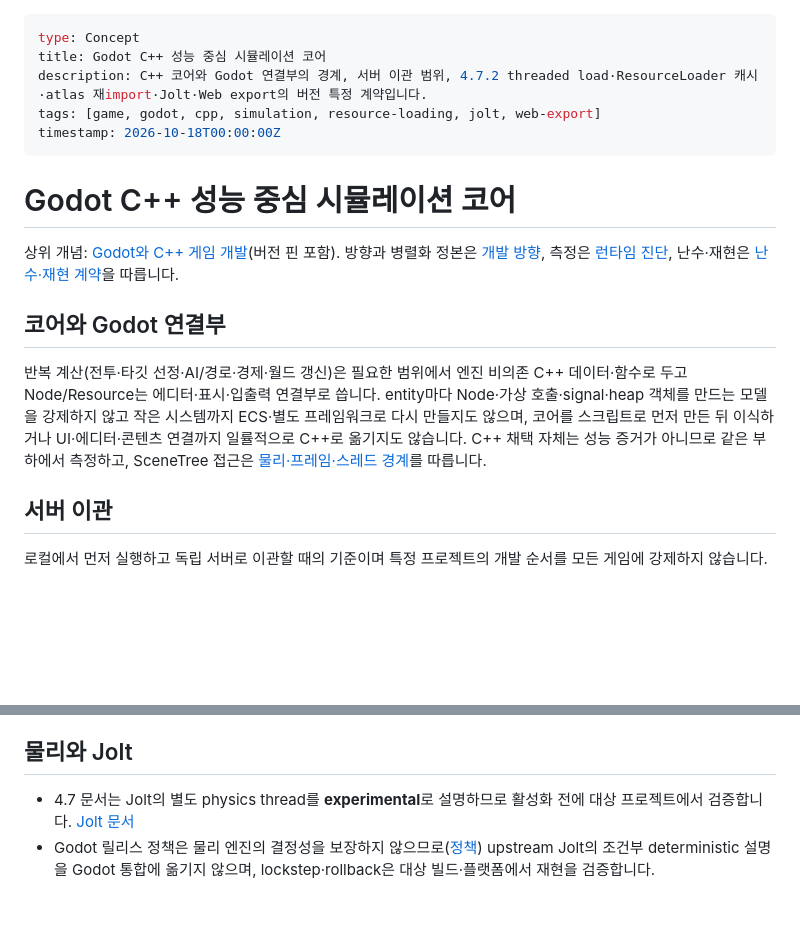
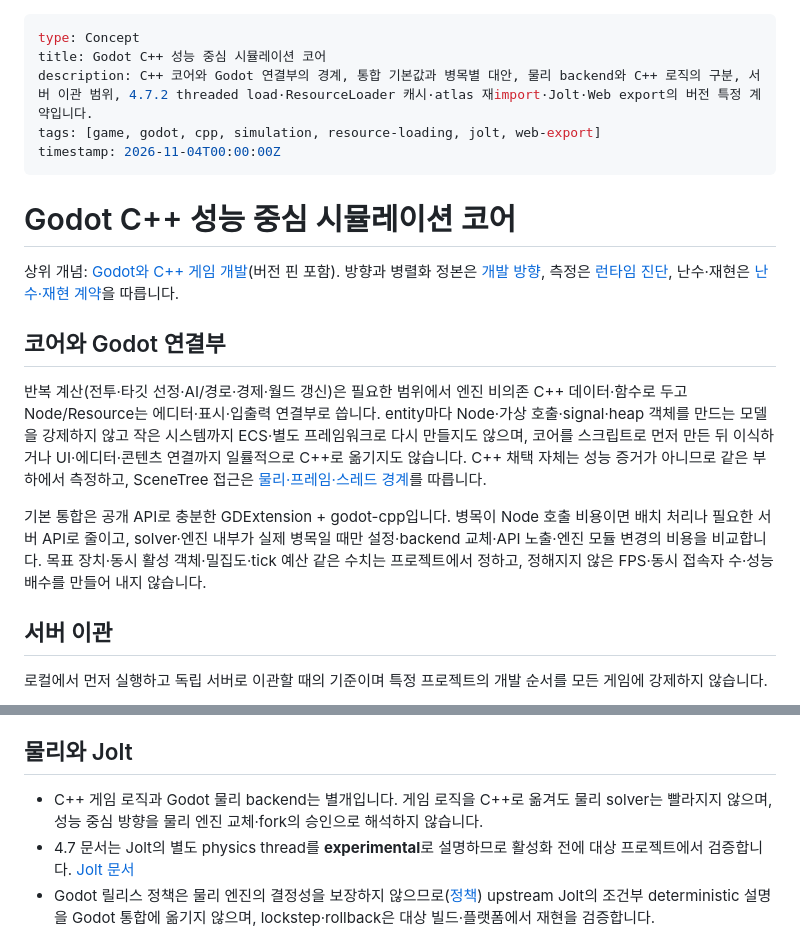
Before and after one commit to Ho-Gyu-Lee/hello-omp, a Markdown page: okf/game/godot-simulation.md, 2 parts joined by grey strips. Rendered like a GitHub page; blank space fills up the shorter version.

Commit message:
docs(okf): record that Godot and C++ were chosen for physics and game-core performance with 4X or MMORPG scale load in mind, default to GDExtension with godot-cpp, pick alternatives by the measured bottleneck, and keep C++ game logic separate from the physics backend

```diff
--- a/okf/game/godot-simulation.md
+++ b/okf/game/godot-simulation.md
@@ -1,9 +1,9 @@
 ---
 type: Concept
 title: Godot C++ 성능 중심 시뮬레이션 코어
-description: C++ 코어와 Godot 연결부의 경계, 서버 이관 범위, 4.7.2 threaded load·ResourceLoader 캐시·atlas 재import·Jolt·Web export의 버전 특정 계약입니다.
+description: C++ 코어와 Godot 연결부의 경계, 통합 기본값과 병목별 대안, 물리 backend와 C++ 로직의 구분, 서버 이관 범위, 4.7.2 threaded load·ResourceLoader 캐시·atlas 재import·Jolt·Web export의 버전 특정 계약입니다.
 tags: [game, godot, cpp, simulation, resource-loading, jolt, web-export]
-timestamp: 2026-10-18T00:00:00Z
+timestamp: 2026-11-04T00:00:00Z
 ---
 
 # Godot C++ 성능 중심 시뮬레이션 코어
@@ -13,6 +13,8 @@ timestamp: 2026-10-18T00:00:00Z
 ## 코어와 Godot 연결부
 
 반복 계산(전투·타깃 선정·AI/경로·경제·월드 갱신)은 필요한 범위에서 엔진 비의존 C++ 데이터·함수로 두고 Node/Resource는 에디터·표시·입출력 연결부로 씁니다. entity마다 Node·가상 호출·signal·heap 객체를 만드는 모델을 강제하지 않고 작은 시스템까지 ECS·별도 프레임워크로 다시 만들지도 않으며, 코어를 스크립트로 먼저 만든 뒤 이식하거나 UI·에디터·콘텐츠 연결까지 일률적으로 C++로 옮기지도 않습니다. C++ 채택 자체는 성능 증거가 아니므로 같은 부하에서 측정하고, SceneTree 접근은 [물리·프레임·스레드 경계](/game/godot-runtime.md#물리프레임스레드-경계)를 따릅니다.
+
+기본 통합은 공개 API로 충분한 GDExtension + godot-cpp입니다. 병목이 Node 호출 비용이면 배치 처리나 필요한 서버 API로 줄이고, solver·엔진 내부가 실제 병목일 때만 설정·backend 교체·API 노출·엔진 모듈 변경의 비용을 비교합니다. 목표 장치·동시 활성 객체·밀집도·tick 예산 같은 수치는 프로젝트에서 정하고, 정해지지 않은 FPS·동시 접속자 수·성능 배수를 만들어 내지 않습니다.
 
 ## 서버 이관
 
@@ -34,6 +36,7 @@ timestamp: 2026-10-18T00:00:00Z
 
 ## 물리와 Jolt
 
+- C++ 게임 로직과 Godot 물리 backend는 별개입니다. 게임 로직을 C++로 옮겨도 물리 solver는 빨라지지 않으며, 성능 중심 방향을 물리 엔진 교체·fork의 승인으로 해석하지 않습니다.
 - 4.7 문서는 Jolt의 별도 physics thread를 **experimental**로 설명하므로 활성화 전에 대상 프로젝트에서 검증합니다. [Jolt 문서](https://docs.godotengine.org/en/4.7/tutorials/physics/using_jolt_physics.html)
 - Godot 릴리스 정책은 물리 엔진의 결정성을 보장하지 않으므로([정책](https://docs.godotengine.org/en/4.7/about/release_policy.html#what-are-the-criteria-for-compatibility-across-engine-versions)) upstream Jolt의 조건부 deterministic 설명을 Godot 통합에 옮기지 않으며, lockstep·rollback은 대상 빌드·플랫폼에서 재현을 검증합니다.
 
```
Also changed, not shown: okf/direction.md (+1 -1 lines), okf/game/index.md (+1 -1 lines).
